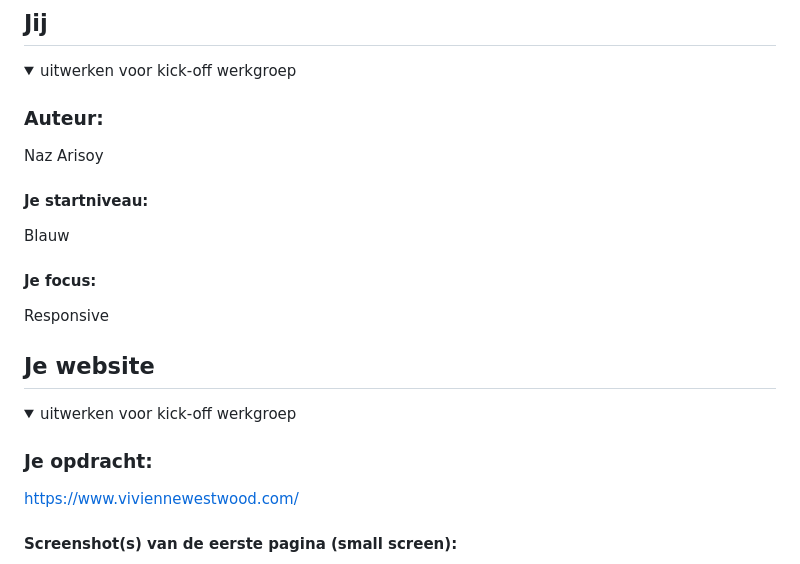
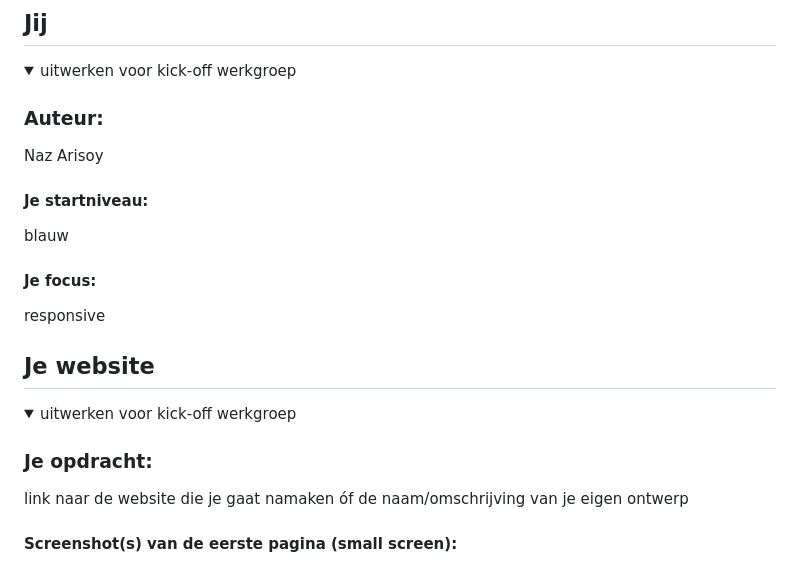
Before and after one commit to nazenderarisoy/block-web-website, a Markdown page: README.md, the part around one of its changes. Drawn GitHub-style.

```diff
--- a/README.md
+++ b/README.md
@@ -19,10 +19,10 @@ Nb. Door *open* toe te voegen aan een *details* element kun je deze standaard op
   Naz Arisoy
 
   #### Je startniveau:
-  Blauw
+  blauw
 
   #### Je focus:
-  Responsive
+  responsive
 
 </details>
 
@@ -36,5 +36,6 @@ Nb. Door *open* toe te voegen aan een *details* element kun je deze standaard op
   <summary>uitwerken voor kick-off werkgroep</summary>
 
   ### Je opdracht:
-  https://www.viviennewestwood.com/
+  link naar de website die je gaat namaken óf de naam/omschrijving van je eigen ontwerp
+
   #### Screenshot(s) van de eerste pagina (small screen):
```
Also changed, not shown: other parts of README.md (+8 -70 lines).
